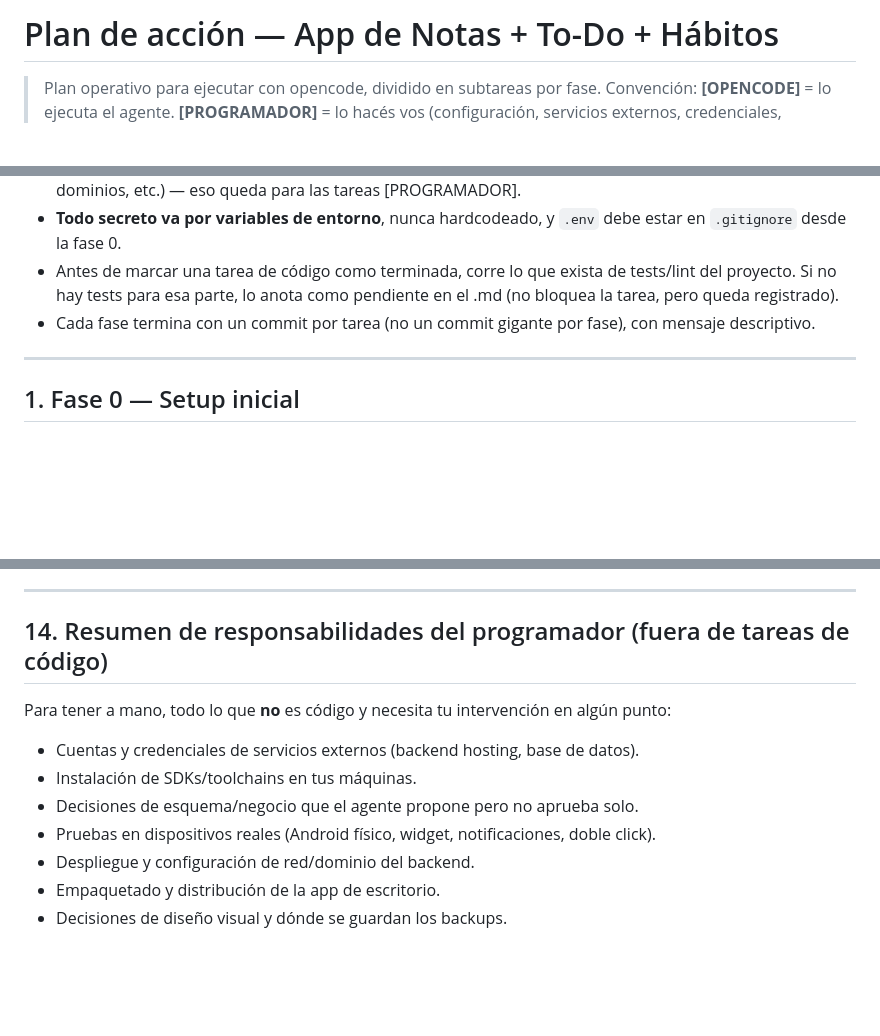
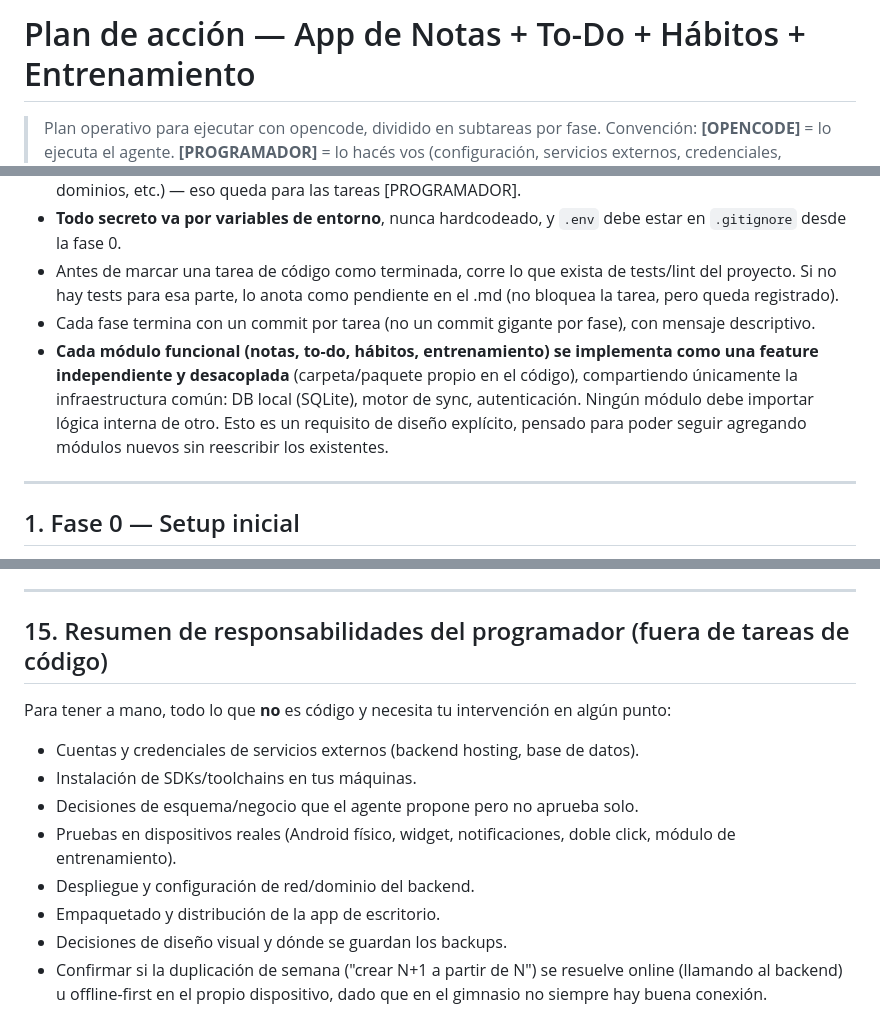
Before and after one commit to joako2004/notes_app, a Markdown page: plan-de-accion-desarrollo.md, 3 parts joined by grey strips. GitHub-like rendering; blank space fills up the shorter version.

Commit message:
Actualización del plan de accion, add modulo gimnasio

```diff
--- a/plan-de-accion-desarrollo.md
+++ b/plan-de-accion-desarrollo.md
@@ -1,4 +1,4 @@
-# Plan de acción — App de Notas + To-Do + Hábitos
+# Plan de acción — App de Notas + To-Do + Hábitos + Entrenamiento
 
 > Plan operativo para ejecutar con opencode, dividido en subtareas por fase.
 > Convención: **[OPENCODE]** = lo ejecuta el agente. **[PROGRAMADOR]** = lo hacés vos (configuración, servicios externos, credenciales, pruebas en dispositivo real, decisiones de negocio/diseño).
@@ -56,6 +56,7 @@ Al terminar **cualquier** tarea marcada [OPENCODE], antes de darla por cerrada,
 - **Todo secreto va por variables de entorno**, nunca hardcodeado, y `.env` debe estar en `.gitignore` desde la fase 0.
 - Antes de marcar una tarea de código como terminada, corre lo que exista de tests/lint del proyecto. Si no hay tests para esa parte, lo anota como pendiente en el .md (no bloquea la tarea, pero queda registrado).
 - Cada fase termina con un commit por tarea (no un commit gigante por fase), con mensaje descriptivo.
+- **Cada módulo funcional (notas, to-do, hábitos, entrenamiento) se implementa como una feature independiente y desacoplada** (carpeta/paquete propio en el código), compartiendo únicamente la infraestructura común: DB local (SQLite), motor de sync, autenticación. Ningún módulo debe importar lógica interna de otro. Esto es un requisito de diseño explícito, pensado para poder seguir agregando módulos nuevos sin reescribir los existentes.
 
 ---
 
@@ -158,14 +202,15 @@ Al terminar **cualquier** tarea marcada [OPENCODE], antes de darla por cerrada,
 
 ---
 
-## 14. Resumen de responsabilidades del programador (fuera de tareas de código)
+## 15. Resumen de responsabilidades del programador (fuera de tareas de código)
 
 Para tener a mano, todo lo que **no** es código y necesita tu intervención en algún punto:
 
 - Cuentas y credenciales de servicios externos (backend hosting, base de datos).
 - Instalación de SDKs/toolchains en tus máquinas.
 - Decisiones de esquema/negocio que el agente propone pero no aprueba solo.
-- Pruebas en dispositivos reales (Android físico, widget, notificaciones, doble click).
+- Pruebas en dispositivos reales (Android físico, widget, notificaciones, doble click, módulo de entrenamiento).
 - Despliegue y configuración de red/dominio del backend.
 - Empaquetado y distribución de la app de escritorio.
 - Decisiones de diseño visual y dónde se guardan los backups.
+- Confirmar si la duplicación de semana ("crear N+1 a partir de N") se resuelve online (llamando al backend) u offline-first en el propio dispositivo, dado que en el gimnasio no siempre hay buena conexión.
```
Also changed, not shown: other parts of plan-de-accion-desarrollo.md (+46 -3 lines).
